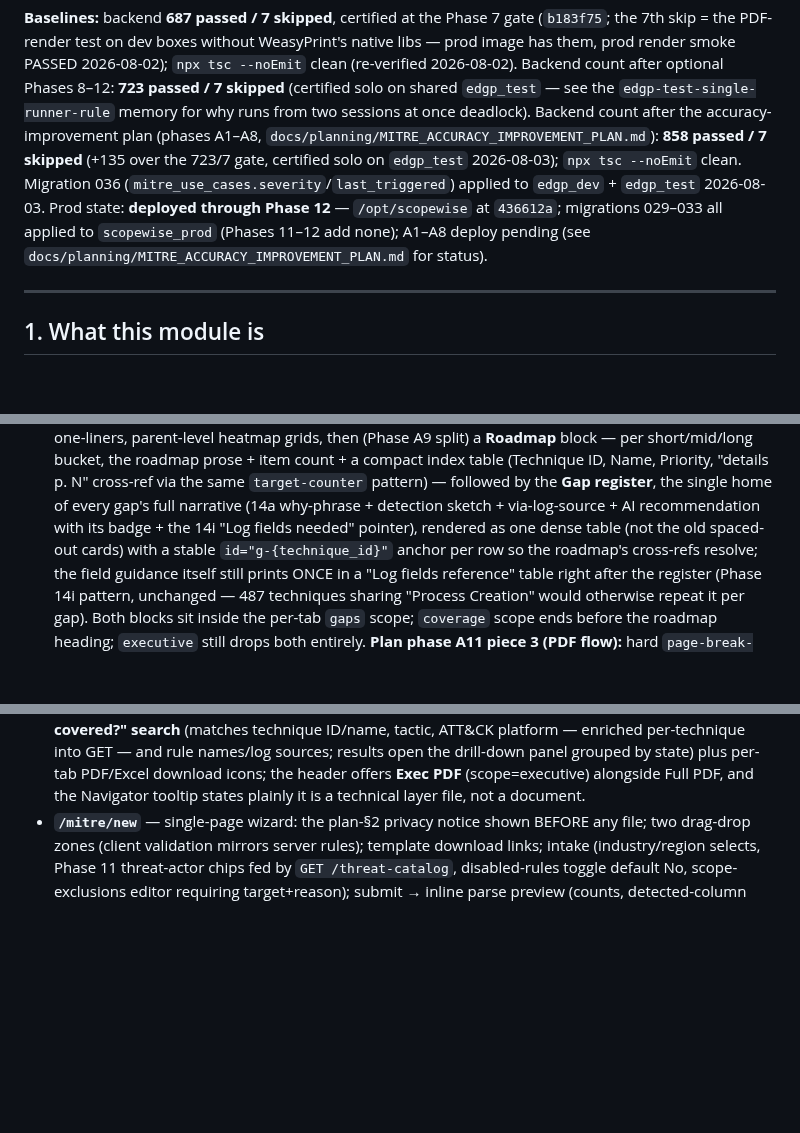
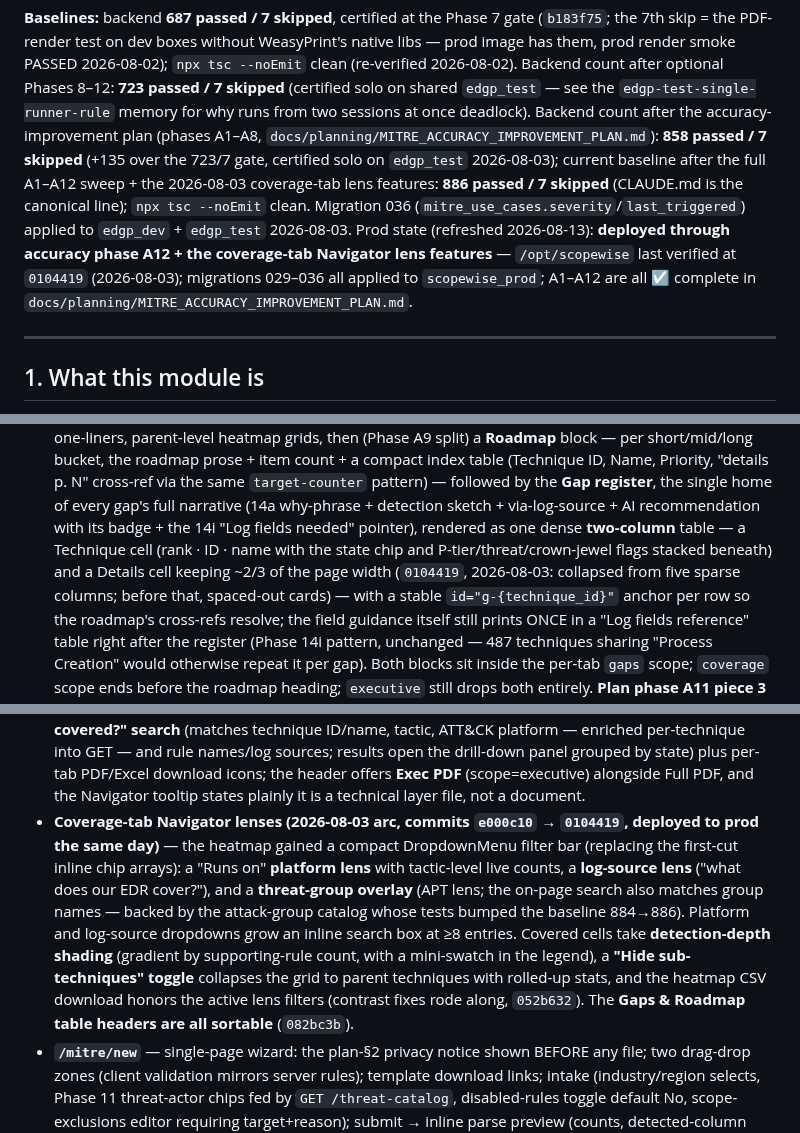
Before and after one commit to manishjnv/document-governance-platform, a Markdown page: docs/planning/MITRE_MODULE_REFERENCE.md, 3 parts joined by grey strips. Drawn GitHub-style; blank space fills up the shorter version.

Commit message:
Docs: MITRE reference refresh — prod state through A12 + lens features
Header prod-state line was stale (claimed Phase 12 / A1-A8 pending);
now reflects A1-A12 all complete + deployed, migrations 029-036 on
prod, baseline 886/7. Adds the previously undocumented 2026-08-03
coverage-tab Navigator lens arc (platform/log-source/threat-group
lenses, depth shading, sub-technique collapse, filtered CSV, sortable
gaps table) to §12 and the two-column PDF gap register to §11.

Co-Authored-By: Claude Fable 5 <noreply@anthropic.com>

```diff
--- a/docs/planning/MITRE_MODULE_REFERENCE.md
+++ b/docs/planning/MITRE_MODULE_REFERENCE.md
@@ -19,12 +19,15 @@ the `edgp-test-single-runner-rule` memory for why runs from two sessions
 at once deadlock). Backend count after the accuracy-improvement plan
 (phases A1–A8, `docs/planning/MITRE_ACCURACY_IMPROVEMENT_PLAN.md`):
 **858 passed / 7 skipped** (+135 over the 723/7 gate, certified solo on
-`edgp_test` 2026-08-03); `npx tsc --noEmit` clean. Migration 036
+`edgp_test` 2026-08-03); current baseline after the full A1–A12 sweep +
+the 2026-08-03 coverage-tab lens features: **886 passed / 7 skipped**
+(CLAUDE.md is the canonical line); `npx tsc --noEmit` clean. Migration 036
 (`mitre_use_cases.severity`/`last_triggered`) applied to `edgp_dev` +
-`edgp_test` 2026-08-03. Prod state: **deployed through Phase 12** —
-`/opt/scopewise` at `436612a`; migrations 029–033 all applied to
-`scopewise_prod` (Phases 11–12 add none); A1–A8 deploy pending (see
-`docs/planning/MITRE_ACCURACY_IMPROVEMENT_PLAN.md` for status).
+`edgp_test` 2026-08-03. Prod state (refreshed 2026-08-13): **deployed
+through accuracy phase A12 + the coverage-tab Navigator lens features** —
+`/opt/scopewise` last verified at `0104419` (2026-08-03); migrations
+029–036 all applied to `scopewise_prod`; A1–A12 are all ☑ complete in
+`docs/planning/MITRE_ACCURACY_IMPROVEMENT_PLAN.md`.
 
 ---
 
@@ -576,8 +579,12 @@ org-scoped KV table).
   the same `target-counter` pattern) — followed by the **Gap register**,
   the single home of every gap's full narrative (14a why-phrase +
   detection sketch + via-log-source + AI recommendation with its badge +
-  the 14i "Log fields needed" pointer), rendered as one dense table (not
-  the old spaced-out cards) with a stable `id="g-{technique_id}"` anchor
+  the 14i "Log fields needed" pointer), rendered as one dense
+  **two-column** table — a Technique cell (rank · ID · name with the
+  state chip and P-tier/threat/crown-jewel flags stacked beneath) and a
+  Details cell keeping ~2/3 of the page width (`0104419`, 2026-08-03:
+  collapsed from five sparse columns; before that, spaced-out cards) —
+  with a stable `id="g-{technique_id}"` anchor
   per row so the roadmap's cross-refs resolve; the field guidance itself
   still prints ONCE in a "Log fields reference" table right after the
   register (Phase 14i pattern, unchanged — 487 techniques sharing
@@ -717,6 +724,21 @@ overflow on every page (real-browser checked).
   state) plus per-tab PDF/Excel download icons; the header offers
   **Exec PDF** (scope=executive) alongside Full PDF, and the Navigator
   tooltip states plainly it is a technical layer file, not a document.
+- **Coverage-tab Navigator lenses (2026-08-03 arc, commits `e000c10` →
+  `0104419`, deployed to prod the same day)** — the heatmap gained a
+  compact DropdownMenu filter bar (replacing the first-cut inline chip
+  arrays): a "Runs on" **platform lens** with tactic-level live counts,
+  a **log-source lens** ("what does our EDR cover?"), and a
+  **threat-group overlay** (APT lens; the on-page search also matches
+  group names — backed by the attack-group catalog whose tests bumped
+  the baseline 884→886). Platform and log-source dropdowns grow an
+  inline search box at ≥8 entries. Covered cells take
+  **detection-depth shading** (gradient by supporting-rule count, with
+  a mini-swatch in the legend), a **"Hide sub-techniques" toggle**
+  collapses the grid to parent techniques with rolled-up stats, and the
+  heatmap CSV download honors the active lens filters (contrast fixes
+  rode along, `052b632`). The **Gaps & Roadmap table headers are all
+  sortable** (`082bc3b`).
 - **`/mitre/new`** — single-page wizard: the plan-§2 privacy notice shown
   BEFORE any file; two drag-drop zones (client validation mirrors server
   rules); template download links; intake (industry/region selects,
```
Also changed, not shown: other parts of docs/planning/MITRE_MODULE_REFERENCE.md (+5 -3 lines).
